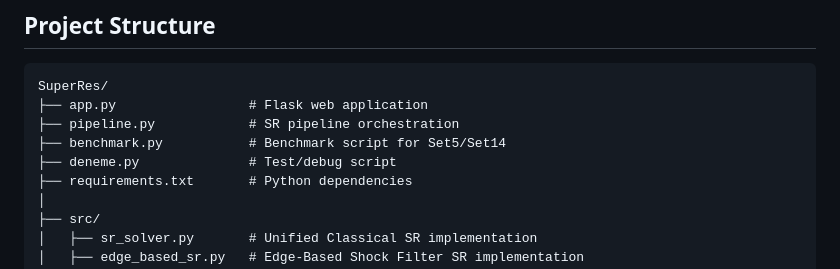
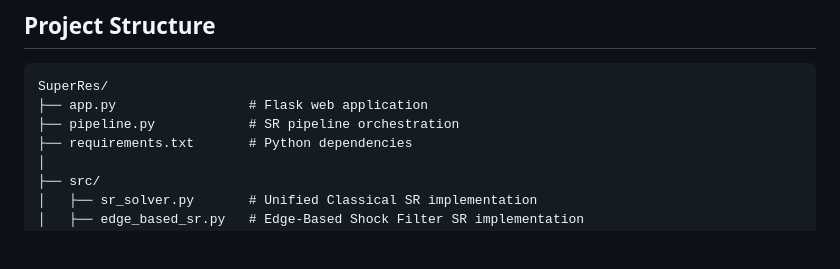
Before and after one commit to Batuminien/SuperRes, a Markdown page: README.md, the part around the change. Rendered like a GitHub page; blank space fills up the shorter version.

Commit message:
Update README to remove benchmark and test scripts
Removed benchmark and test scripts from directory listing.

```diff
--- a/README.md
+++ b/README.md
@@ -53,8 +53,6 @@ A frequency-domain approach using wavelet decomposition:
 SuperRes/
 ├── app.py                 # Flask web application
 ├── pipeline.py            # SR pipeline orchestration
-├── benchmark.py           # Benchmark script for Set5/Set14
-├── deneme.py              # Test/debug script
 ├── requirements.txt       # Python dependencies
 │
 ├── src/
```
